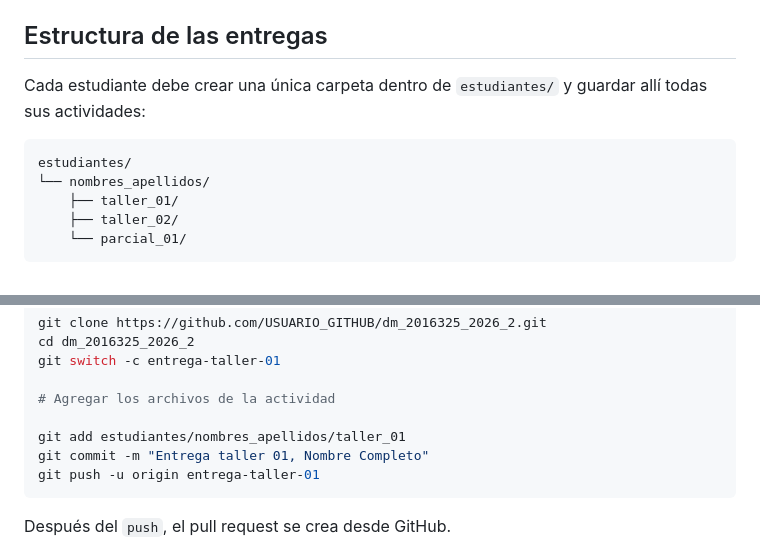
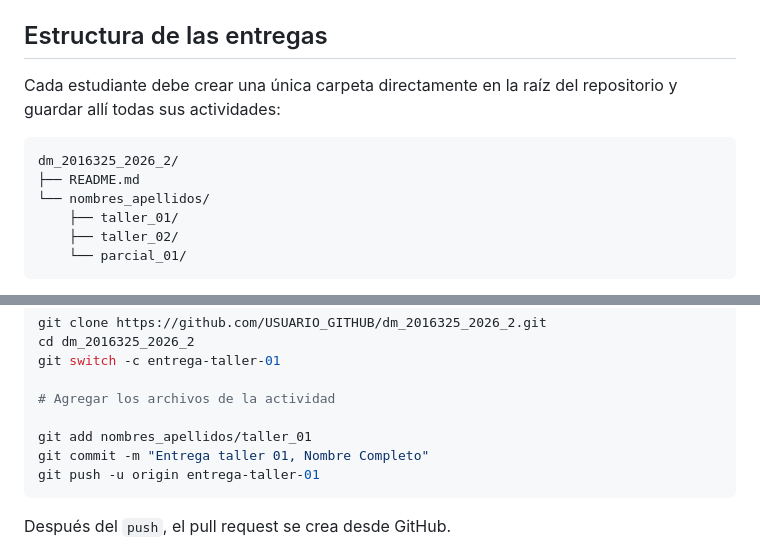
Before and after one commit to LauraM655/dm_2016325_2026_2, a Markdown page: README.md, 2 parts joined by grey strips. Rendered like a GitHub page.

Commit message:
Corregir ubicación de carpetas estudiantiles

````diff
--- a/README.md
+++ b/README.md
@@ -6,10 +6,11 @@ Cada estudiante trabajará desde un fork y enviará sus entregas mediante pull r
 
 ## Estructura de las entregas
 
-Cada estudiante debe crear una única carpeta dentro de `estudiantes/` y guardar allí todas sus actividades:
+Cada estudiante debe crear una única carpeta directamente en la raíz del repositorio y guardar allí todas sus actividades:
 
 ```text
-estudiantes/
+dm_2016325_2026_2/
+├── README.md
 └── nombres_apellidos/
     ├── taller_01/
     ├── taller_02/
@@ -55,7 +56,7 @@ git switch -c entrega-taller-01
 
 # Agregar los archivos de la actividad
 
-git add estudiantes/nombres_apellidos/taller_01
+git add nombres_apellidos/taller_01
 git commit -m "Entrega taller 01, Nombre Completo"
 git push -u origin entrega-taller-01
 ```
````
